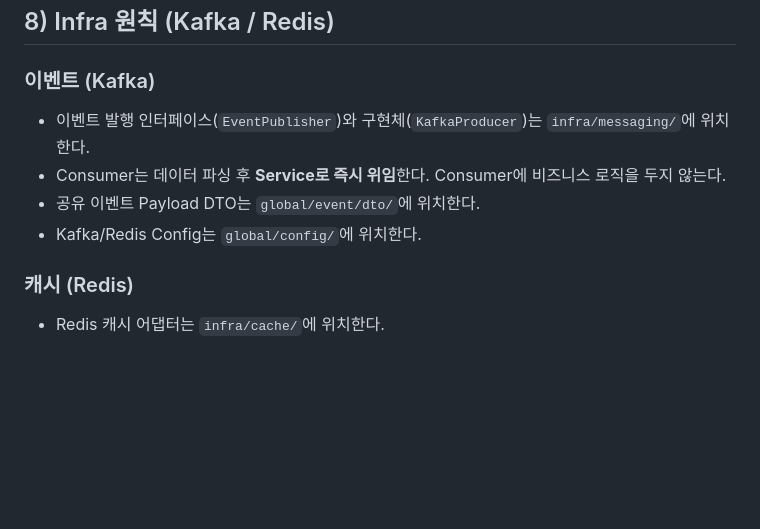
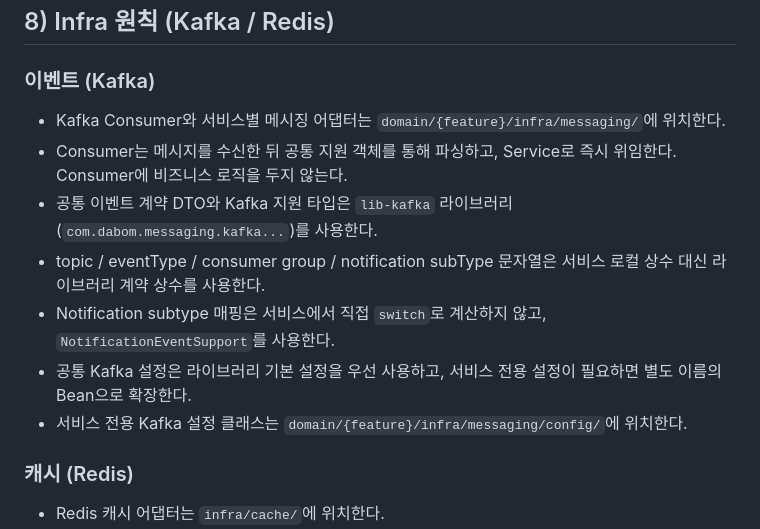
Before and after one commit to da-bom/dabom-api-notification, a Markdown page: .gemini/styleguide.md, the part around the change. Rendered like a GitHub page; blank space fills up the shorter version.

Commit message:
DABOM-400 docs: lib-kafka에 맞춰서 ai 리뷰 styleguide.md 수정

```diff
--- a/.gemini/styleguide.md
+++ b/.gemini/styleguide.md
@@ -191,10 +191,13 @@ family.addMember(customerId)
 
 ### 이벤트 (Kafka)
 
-- 이벤트 발행 인터페이스(`EventPublisher`)와 구현체(`KafkaProducer`)는 `infra/messaging/`에 위치한다.
-- Consumer는 데이터 파싱 후 **Service로 즉시 위임**한다. Consumer에 비즈니스 로직을 두지 않는다.
-- 공유 이벤트 Payload DTO는 `global/event/dto/`에 위치한다.
-- Kafka/Redis Config는 `global/config/`에 위치한다.
+- Kafka Consumer와 서비스별 메시징 어댑터는 `domain/{feature}/infra/messaging/`에 위치한다.
+- Consumer는 메시지를 수신한 뒤 공통 지원 객체를 통해 파싱하고, Service로 즉시 위임한다. Consumer에 비즈니스 로직을 두지 않는다.
+- 공통 이벤트 계약 DTO와 Kafka 지원 타입은 `lib-kafka` 라이브러리(`com.dabom.messaging.kafka...`)를 사용한다.
+- topic / eventType / consumer group / notification subType 문자열은 서비스 로컬 상수 대신 라이브러리 계약 상수를 사용한다.
+- Notification subtype 매핑은 서비스에서 직접 `switch`로 계산하지 않고, `NotificationEventSupport`를 사용한다.
+- 공통 Kafka 설정은 라이브러리 기본 설정을 우선 사용하고, 서비스 전용 설정이 필요하면 별도 이름의 Bean으로 확장한다.
+- 서비스 전용 Kafka 설정 클래스는 `domain/{feature}/infra/messaging/config/`에 위치한다.
 
 ### 캐시 (Redis)
 
```
